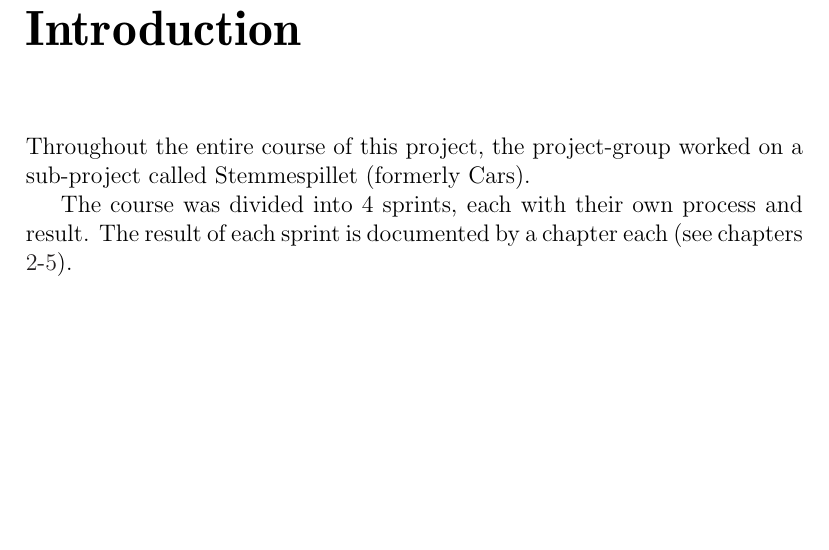
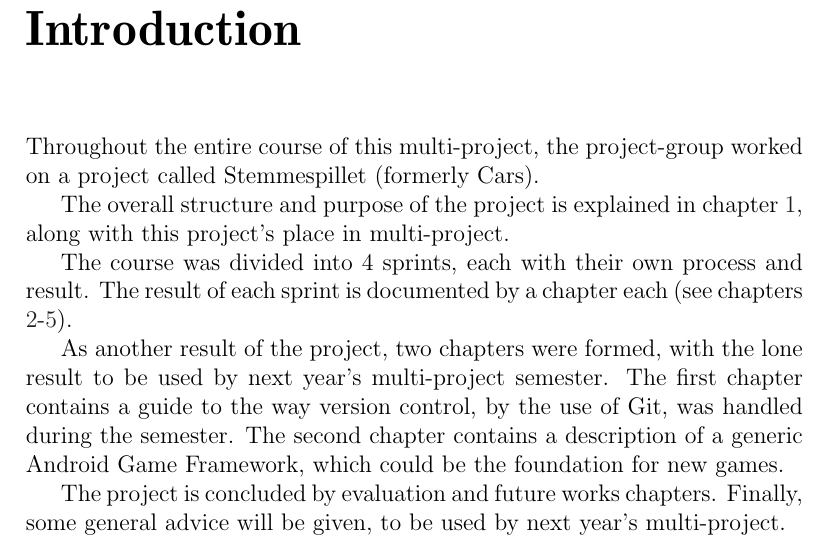
Before and after one commit to Thalmann/swf613-rapport, a LaTeX thesis (main.tex, which reads content/introduction.tex): part of page 8 of 74, cut so that both start at the same text, the shorter picture padded with empty space. Compiled offline with pdfLaTeX.

Commit message:
Wrote some more introduction

```diff
--- a/content/introduction.tex
+++ b/content/introduction.tex
@@ -1,4 +1,13 @@
-Throughout the entire course of this project, the project-group worked on a sub-project called Stemmespillet (formerly Cars).
+Throughout the entire course of this multi-project, the project-group worked on a project called Stemmespillet (formerly Cars).
+
+The overall structure and purpose of the project is explained in \cref{multiproject}, along with this project's place in multi-project.
 
 The course was divided into 4 sprints, each with their own process and result.
 The result of each sprint is documented by a chapter each (see chapters \ref{sprint1}-\ref{sprint4}).
+
+As another result of the project, two chapters were formed, with the lone result to be used by next year's multi-project semester.
+The first chapter contains a guide to the way version control, by the use of Git, was handled during the semester.
+The second chapter contains a description of a generic Android Game Framework, which could be the foundation for new games.
+
+The project is concluded by evaluation and future works chapters.
+Finally, some general advice will be given, to be used by next year's multi-project.
```
Also changed, not shown: main.tex (+1 -1 lines).
